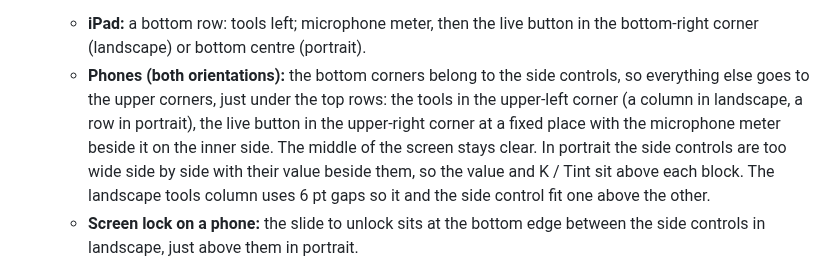
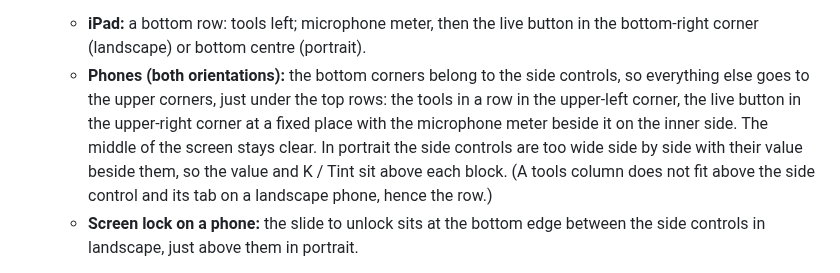
Before and after one commit to Eyevinn/tallycam, a Markdown page: docs/UI_DESIGN.md, the part around the change. Drawn GitHub-style.

Commit message:
UI design: tools as a row in the upper-left corner on phones
Co-Authored-By: Claude Opus 5.5 <noreply@anthropic.com>

```diff
--- a/docs/UI_DESIGN.md
+++ b/docs/UI_DESIGN.md
@@ -87,13 +87,12 @@ images of each other. Tools and the live button: see 6.
      (portrait).
    - **Phones (both orientations):** the bottom corners belong to the side
      controls, so everything else goes to the upper corners, just under the
-     top rows: the tools in the upper-left corner (a column in landscape, a
-     row in portrait), the live button in the upper-right corner at a fixed
+     top rows: the tools in a row in the upper-left corner, the live button in the upper-right corner at a fixed
      place with the microphone meter beside it on the inner side. The middle
      of the screen stays clear. In portrait the side controls are too wide
      side by side with their value beside them, so the value and K / Tint sit
-     above each block. The landscape tools column uses 6 pt gaps so it and
-     the side control fit one above the other.
+     above each block. (A tools column does not fit above the side control
+     and its tab on a landscape phone, hence the row.)
    - **Screen lock on a phone:** the slide to unlock sits at the bottom edge
      between the side controls in landscape, just above them in portrait.
 
```
